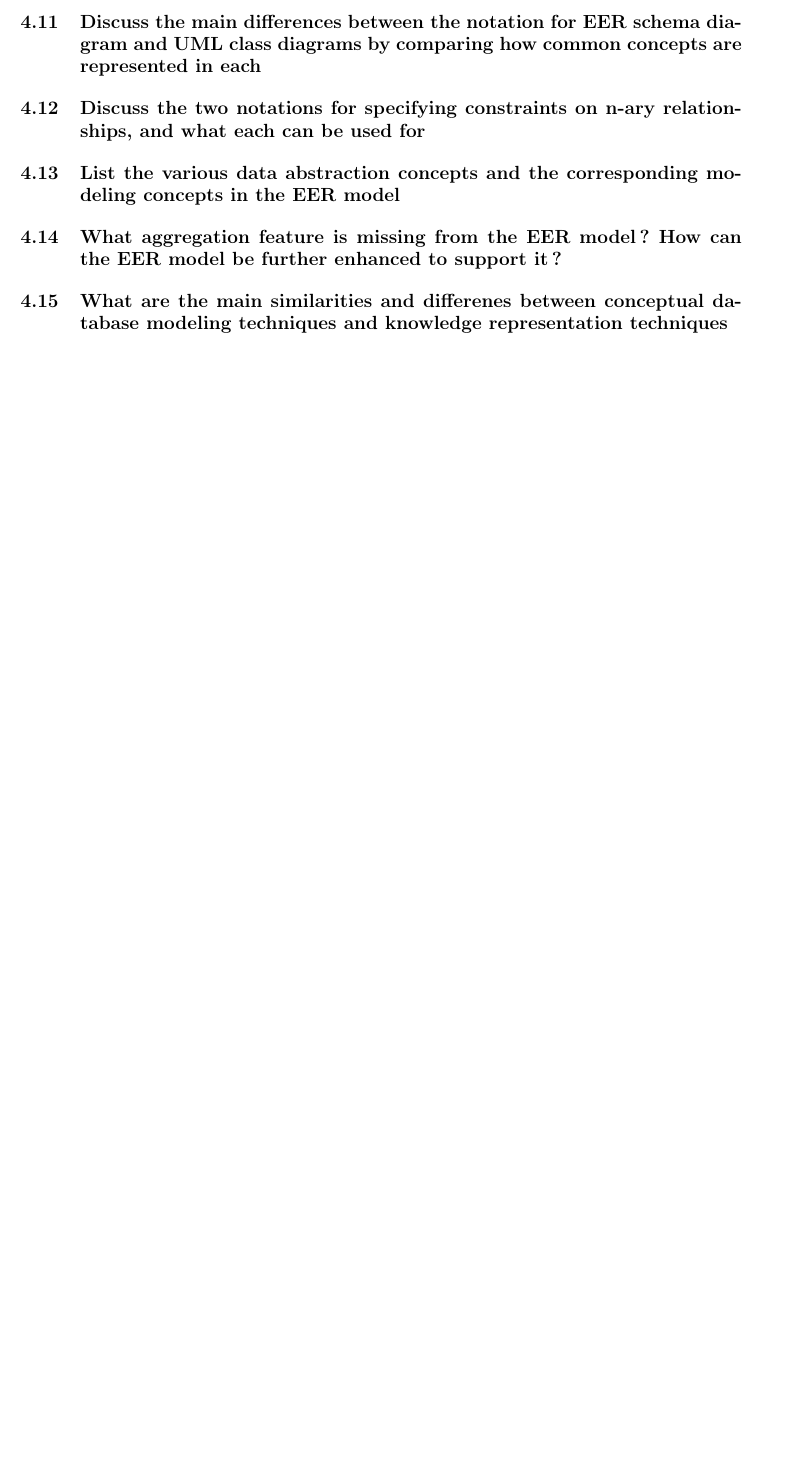
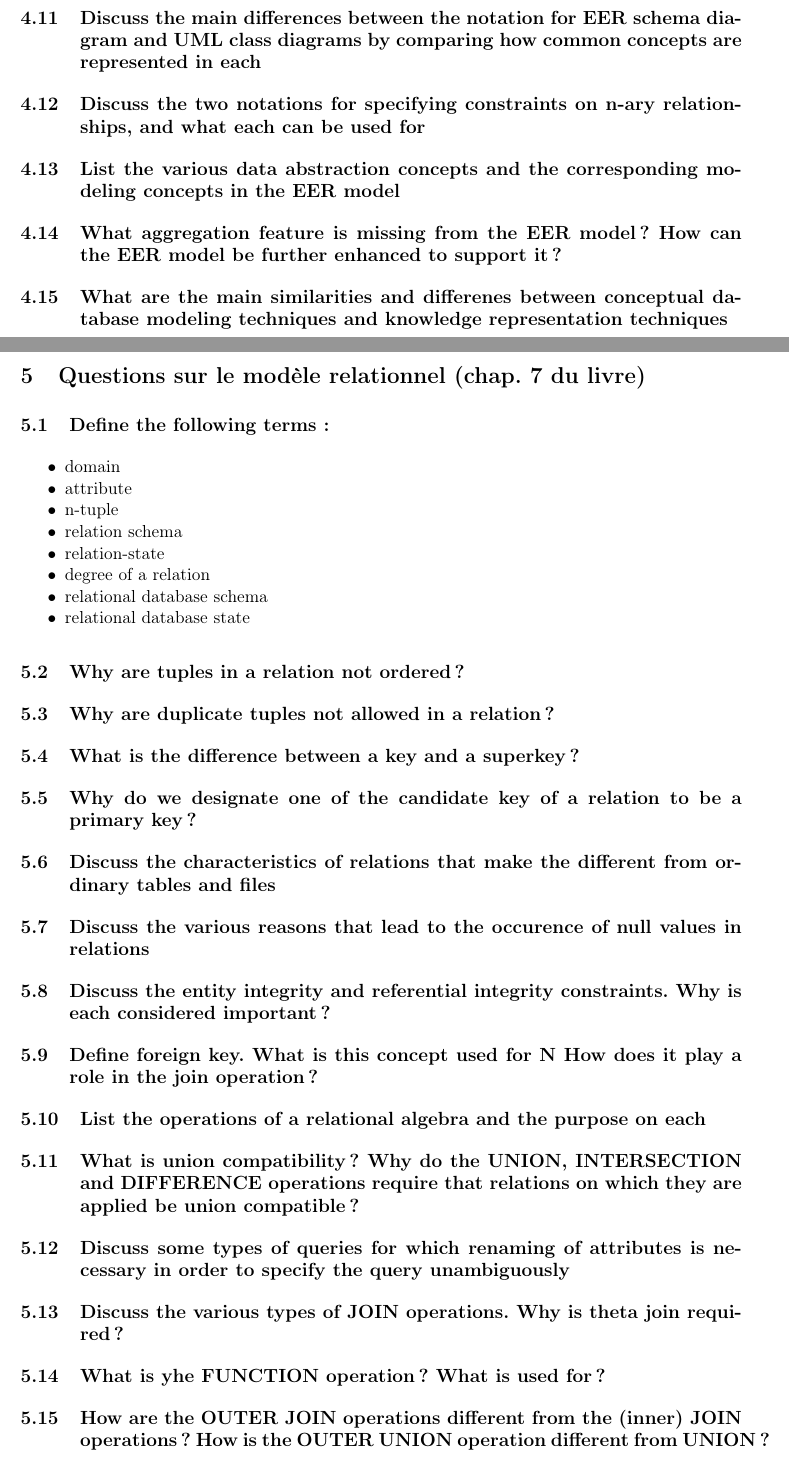
Before and after one commit to ULBstudents/info-h-303, a LaTeX document (src/Questions.tex, which reads src/CH5/questions5.tex, src/main.tex): part of page 10 of 10 before the commit and two parts of pages 10 and 11 of 11 after it, the two joined at a grey line, cut so that both start at the same text, the shorter picture padded with empty space. Compiled offline with pdfLaTeX.

Commit message:
[add files]chapter reationnel model

```diff
--- /dev/null
+++ b/src/CH5/questions5.tex
@@ -0,0 +1,42 @@
+\section{Questions sur le modèle relationnel (chap. 7 du livre)}
+
+\subsection{Define the following terms :}
+\begin{itemize}
+	\item domain
+	\item attribute
+	\item n-tuple
+	\item relation schema
+	\item relation-state
+	\item degree of a relation
+	\item relational database schema
+	\item relational database state
+\end{itemize}
+
+
+\subsection{Why are tuples in a relation not ordered ?}
+
+\subsection{Why are duplicate tuples not allowed in a relation ?}
+
+\subsection{What is the difference between a key and a superkey ?}
+
+\subsection{Why do we designate one of the candidate key of a relation to be a primary key ?}
+
+\subsection{Discuss the characteristics of relations that make the different from ordinary tables and files}
+
+\subsection{Discuss the various reasons that lead to the occurence of null values in relations}
+
+\subsection{Discuss the entity integrity and referential integrity constraints. Why is each considered important ?}
+
+\subsection{Define foreign key. What is this concept used for N How does it play a role in the join operation ?}
+
+\subsection{List the operations of a relational algebra and the purpose on each}
+
+\subsection{What is union compatibility ? Why do the UNION, INTERSECTION and DIFFERENCE operations require that relations on which they are applied be union compatible ?}
+
+\subsection{Discuss some types of queries for which renaming of attributes is necessary in order to specify the query unambiguously}
+
+\subsection{Discuss the various types of JOIN operations. Why is theta join required ?}
+
+\subsection{What is yhe FUNCTION operation ? What is used for ?}
+
+\subsection{How are the OUTER JOIN operations different from the (inner) JOIN operations ? How is the OUTER UNION operation different from UNION ?}
--- a/src/main.tex
+++ b/src/main.tex
@@ -2,3 +2,4 @@
 \input{./CH2/questions2.tex} \newpage
 \input{./CH3/questions3.tex} \newpage
 \input{./CH4/questions4.tex} \newpage
+\input{./CH5/questions5.tex} \newpage
```
Also changed, not shown: Questions.pdf, src/Questions.pdf (deleted).
